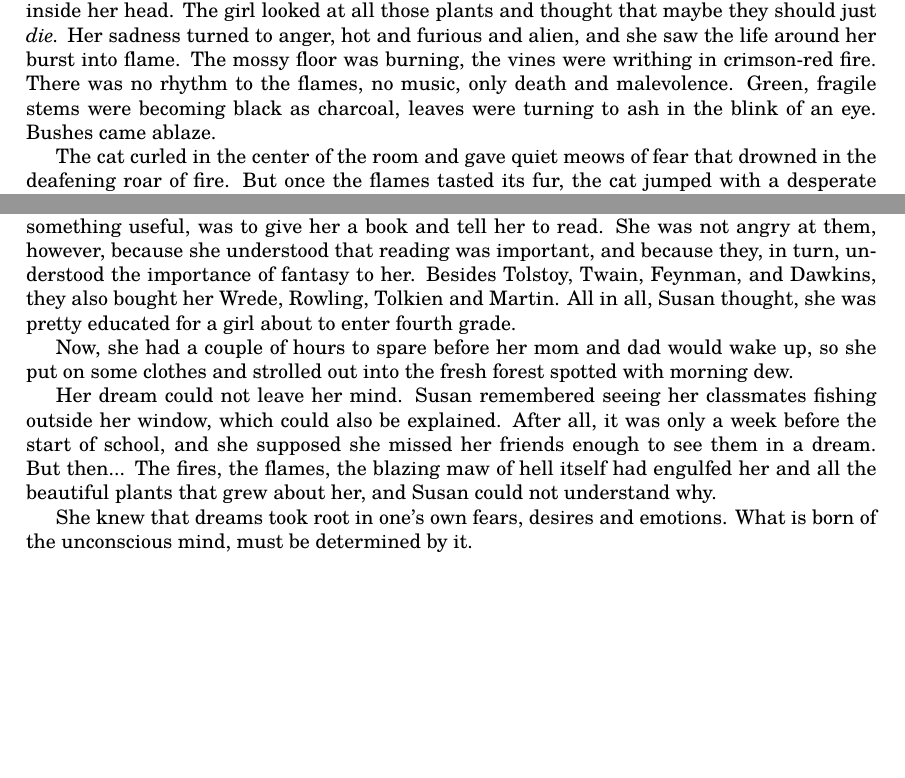
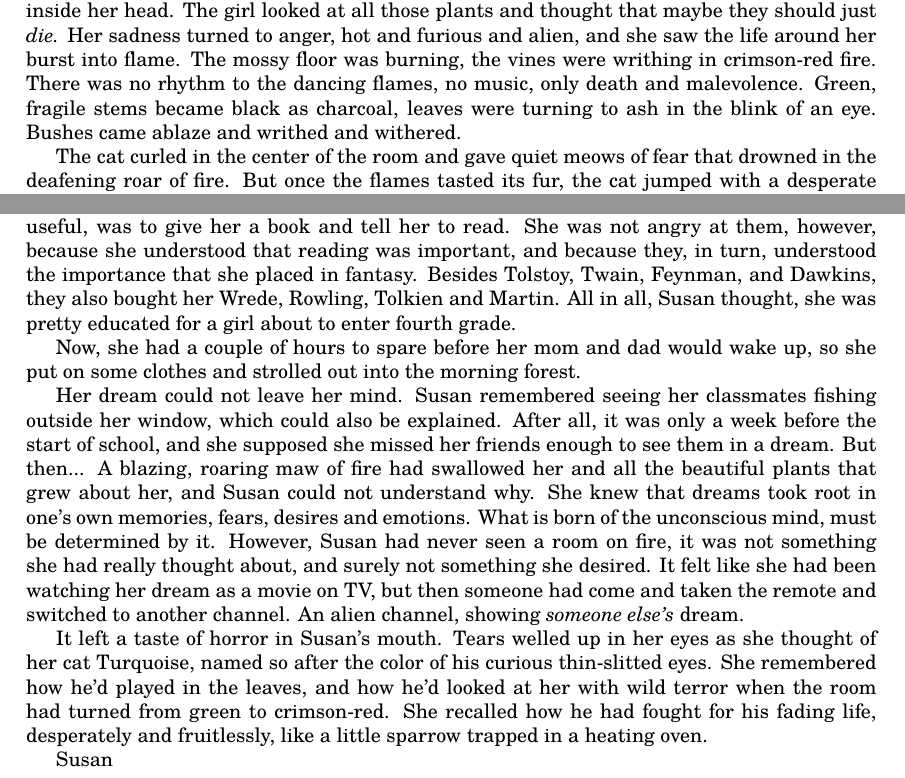
Before and after one commit to thornoar/writing, a LaTeX book (dreamcatcher/main.tex): two parts of pages 6 and 7 of 7, joined at a grey line, cut so that both start at the same text, the shorter picture padded with empty space. Compiled offline with pdfLaTeX.

Commit message:
16 Nov 2026 (Mon): 00:11

```diff
--- a/dreamcatcher/main.tex
+++ b/dreamcatcher/main.tex
@@ -216,9 +216,9 @@ Just a moment later, this sadness grew out of all proportion, as if someone flip
 The girl looked at all those plants and thought that maybe they should just \emph{die.}
 Her sadness turned to anger, hot and furious and alien, and she saw the life around her burst into flame.
 The mossy floor was burning, the vines were writhing in crimson-red fire.
-There was no rhythm to the flames, no music, only death and malevolence.
-Green, fragile stems were becoming black as charcoal, leaves were turning to ash in the blink of an eye.
-Bushes came ablaze.
+There was no rhythm to the dancing flames, no music, only death and malevolence.
+Green, fragile stems became black as charcoal, leaves were turning to ash in the blink of an eye.
+Bushes came ablaze and writhed and withered.
 
 The cat curled in the center of the room and gave quiet meows of fear that drowned in the deafening roar of fire.
 But once the flames tasted its fur, the cat jumped with a desperate screech and darted from corner to corner, slowly dying in agony as the blazing teeth of fire sank deeper into it.
@@ -245,19 +245,28 @@ Although she still had her phone with her whenever she went into the forest, bec
 Susan had a wild and colorful imagination, one that was beating inside her like a second heart, striving to become reality.
 This heart could beat so fast that it would be hard for Susan to breathe, but her parents were always there to bring down the blood pressure, which is why half of her room was taken up by weird branches and stones she had found in the woods, while the other half contained books, pencils and notepads.
 For all of Susan's imagination, her parents did not seem to share it, because the only way they knew of making Susan do something useful, was to give her a book and tell her to read.
-She was not angry at them, however, because she understood that reading was important, and because they, in turn, understood the importance of fantasy to her.
+She was not angry at them, however, because she understood that reading was important, and because they, in turn, understood the importance that she placed in fantasy.
 Besides Tolstoy, Twain, Feynman, and Dawkins, they also bought her Wrede, Rowling, Tolkien and Martin.
 All in all, Susan thought, she was pretty educated for a girl about to enter fourth grade.
 
-Now, she had a couple of hours to spare before her mom and dad would wake up, so she put on some clothes and strolled out into the fresh forest spotted with morning dew.
+Now, she had a couple of hours to spare before her mom and dad would wake up, so she put on some clothes and strolled out into the morning forest.
 
 Her dream could not leave her mind.
 Susan remembered seeing her classmates fishing outside her window, which could also be explained.
 After all, it was only a week before the start of school, and she supposed she missed her friends enough to see them in a dream.
 But then...
-The fires, the flames, the blazing maw of hell itself had engulfed her and all the beautiful plants that grew about her, and Susan could not understand why.
+A blazing, roaring maw of fire had swallowed her and all the beautiful plants that grew about her, and Susan could not understand why.
+She knew that dreams took root in one's own memories, fears, desires and emotions.
+What is born of the unconscious mind, must be determined by it.
+However, Susan had never seen a room on fire, it was not something she had really thought about, and surely not something she desired.
+It felt like she had been watching her dream as a movie on TV, but then someone had come and taken the remote and switched to another channel.
+An alien channel, showing \emph{someone else's} dream.
 
-She knew that dreams took root in one's own fears, desires and emotions.
-What is born of the unconscious mind, must be determined by it.
+It left a taste of horror in Susan's mouth.
+Tears welled up in her eyes as she thought of her cat Turquoise, named so after the color of his curious thin-slitted eyes.
+She remembered how he'd played in the leaves, and how he'd looked at her with wild terror when the room had turned from green to crimson-red.
+She recalled how he had fought for his fading life, desperately and fruitlessly, like a little sparrow trapped in a heating oven.
+
+Susan
 
 \end{document}
```
Also changed, not shown: dreamcatcher/main.pdf, 3 other files.
